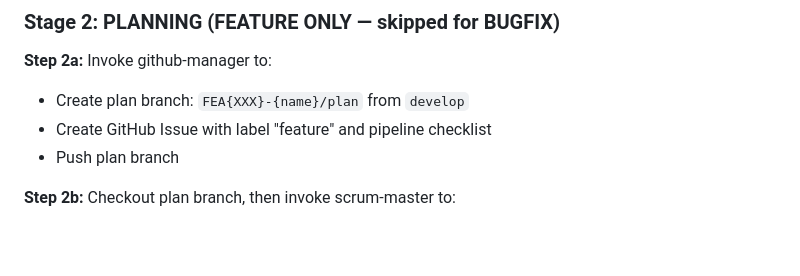
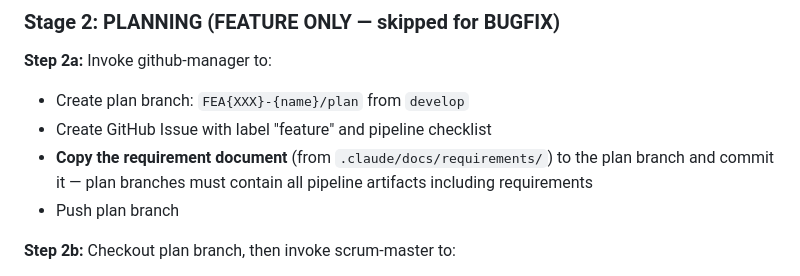
Before and after one commit to Trishita12345/fullstack-e-commerce-app, a Markdown page: .claude/agents/orchestrator.md, the part around the change. GitHub-like rendering; blank space fills up the shorter version.

Commit message:
docs(orchestrator): include requirement docs on plan branch
The orchestrator now explicitly copies requirement documents to
the plan branch during Stage 2, ensuring plan branches contain
all pipeline artifacts.

Co-Authored-By: Claude Sonnet 4.6 <noreply@anthropic.com>

```diff
--- a/.claude/agents/orchestrator.md
+++ b/.claude/agents/orchestrator.md
@@ -147,6 +147,7 @@ Before invoking any doc-producing agent, ensure the plan branch is checked out.
 **Step 2a:** Invoke github-manager to:
 - Create plan branch: `FEA{XXX}-{name}/plan` from `develop`
 - Create GitHub Issue with label "feature" and pipeline checklist
+- **Copy the requirement document** (from `.claude/docs/requirements/`) to the plan branch and commit it — plan branches must contain all pipeline artifacts including requirements
 - Push plan branch
 
 **Step 2b:** Checkout plan branch, then invoke scrum-master to:
```
